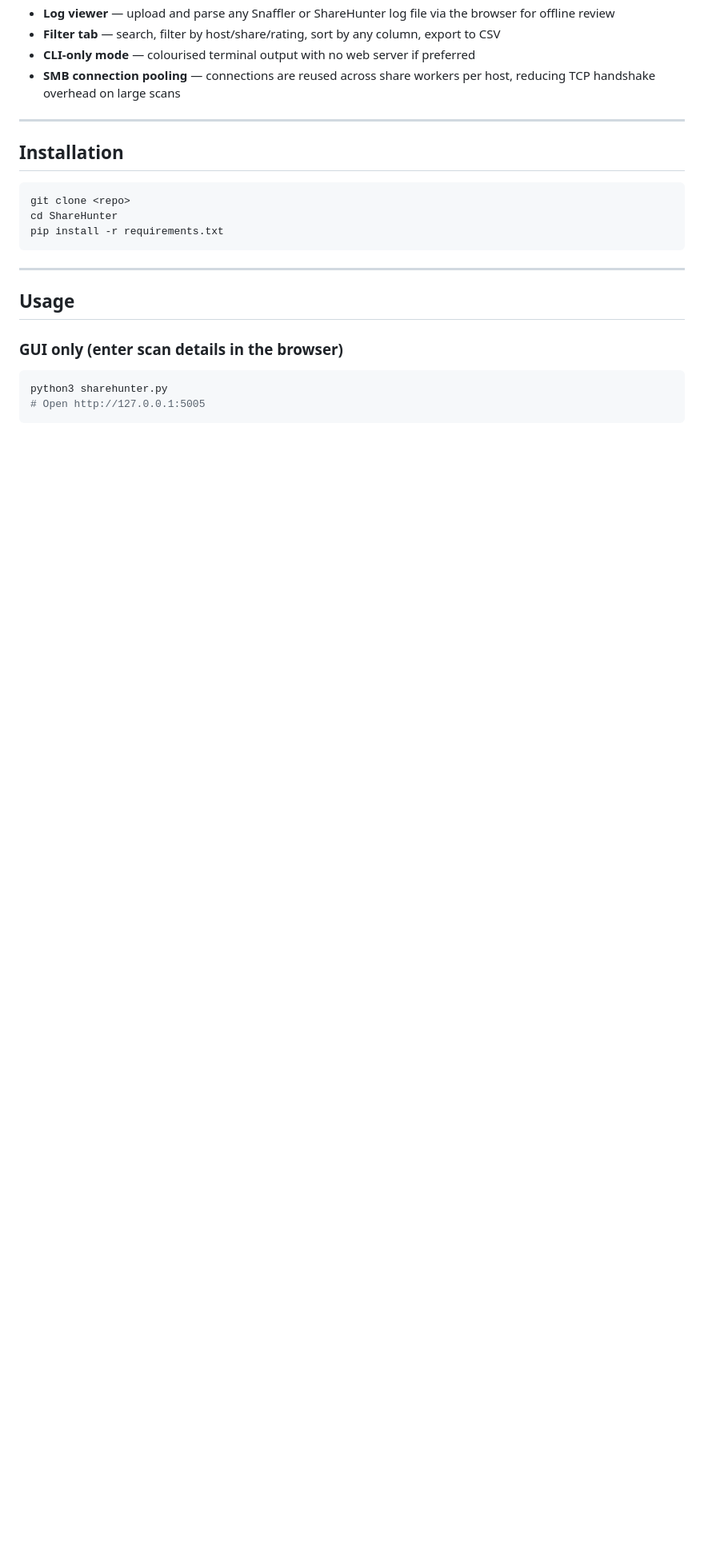
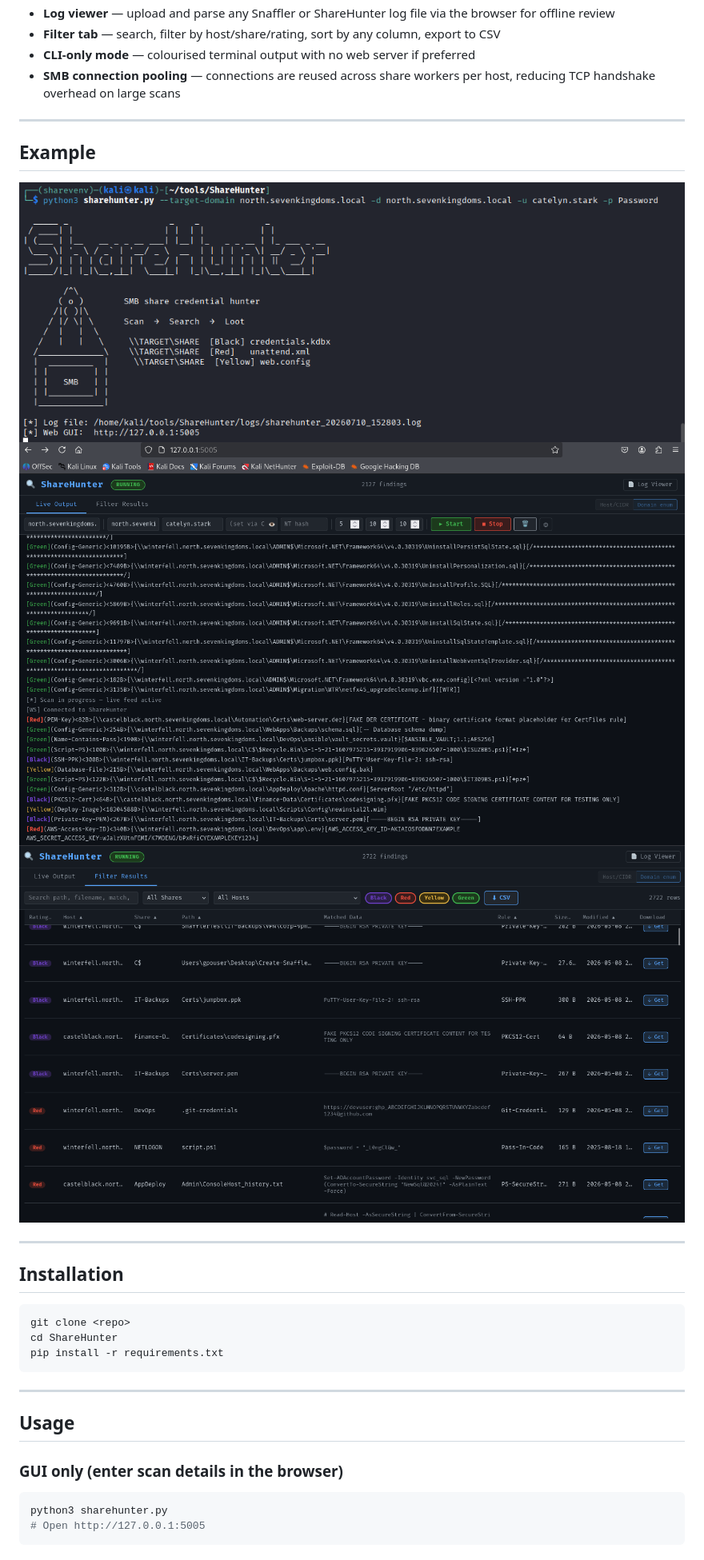
Before and after one commit to ab0x90/ShareHunter, a Markdown page: README.md, the part around the change. Shown: that part at 80% size. Drawn GitHub-style; pictures changed too: 1.png (added), 2.png (added), 3.png (added); blank space fills up the shorter version.

````diff
--- a/README.md
+++ b/README.md
@@ -21,6 +21,12 @@ A Python reimplementation of [Snaffler](https://github.com/SnaffCon/Snaffler) wi
 
 ---
 
+## Example
+![execution](1.png)
+![live output](2.png)
+![filter view](3.png)
+
+---
 ## Installation
 
 ```bash
````
